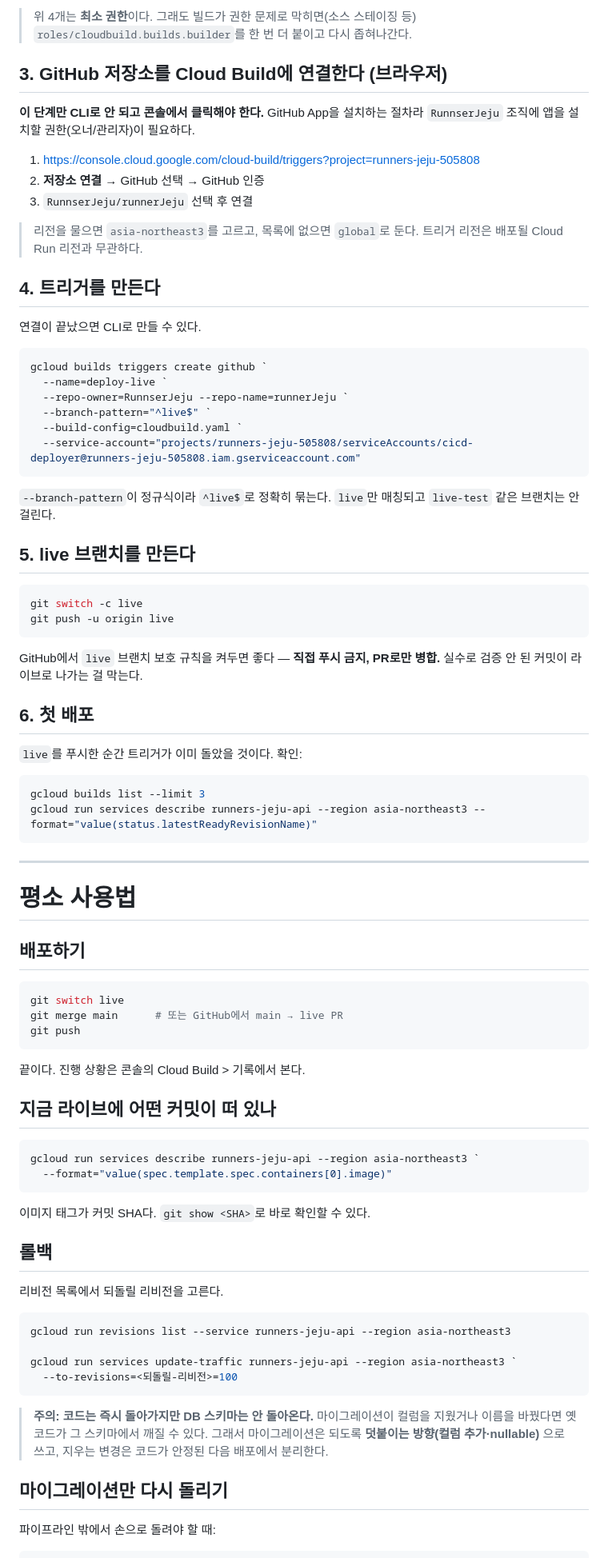
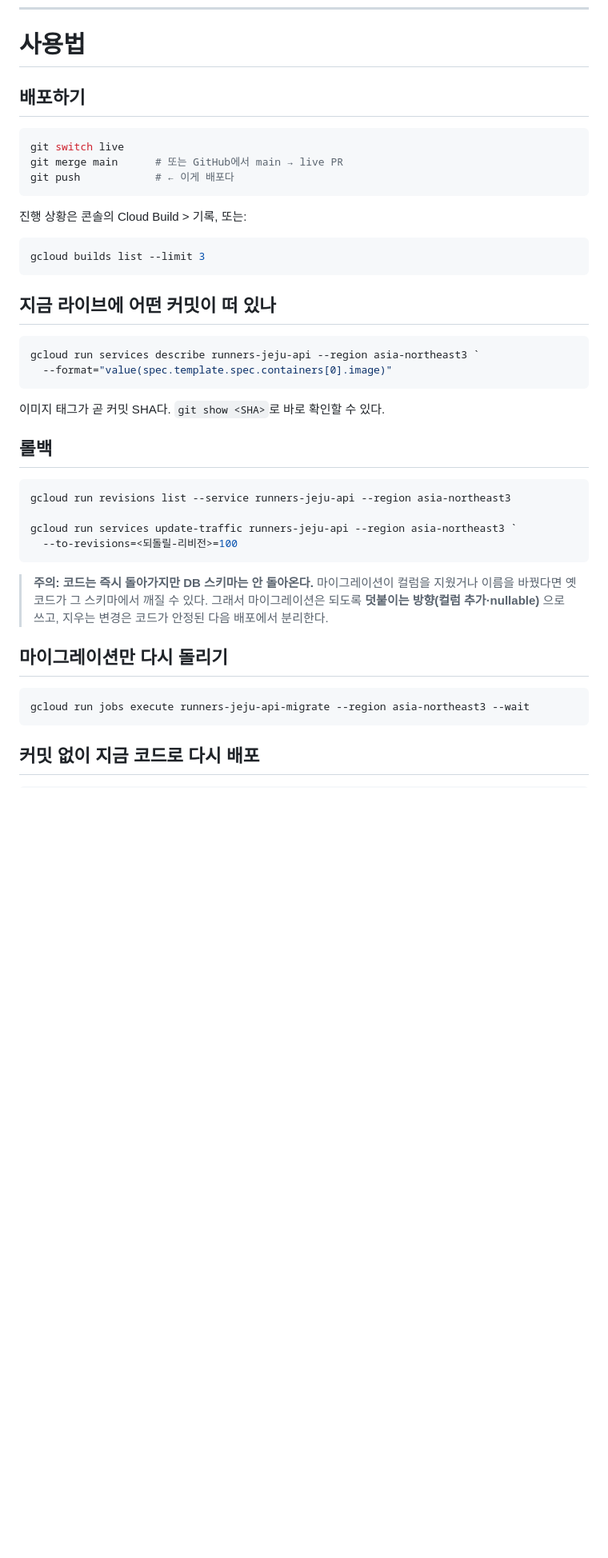
Before and after one commit to RunnserJeju/runnerJeju, a Markdown page: docs/cicd.md, the part around one of its changes. Shown at 80% size. GitHub-like rendering; blank space fills up the shorter version.

````diff
--- a/docs/cicd.md
+++ b/docs/cicd.md
@@ -101,66 +38,18 @@ gcloud iam service-accounts add-iam-policy-binding `
-> 위 4개는 **최소 권한**이다. 그래도 빌드가 권한 문제로 막히면(소스 스테이징 등)
-> `roles/cloudbuild.builds.builder`를 한 번 더 붙이고 다시 좁혀나간다.
-
-## 3. GitHub 저장소를 Cloud Build에 연결한다 (브라우저)
-
-**이 단계만 CLI로 안 되고 콘솔에서 클릭해야 한다.** GitHub App을 설치하는 절차라
-`RunnserJeju` 조직에 앱을 설치할 권한(오너/관리자)이 필요하다.
-
-1. https://console.cloud.google.com/cloud-build/triggers?project=runners-jeju-505808
-2. **저장소 연결** → GitHub 선택 → GitHub 인증
-3. `RunnserJeju/runnerJeju` 선택 후 연결
-
-> 리전을 물으면 `asia-northeast3`를 고르고, 목록에 없으면 `global`로 둔다.
-> 트리거 리전은 배포될 Cloud Run 리전과 무관하다.
-
-## 4. 트리거를 만든다
-
-연결이 끝났으면 CLI로 만들 수 있다.
-
-```powershell
-gcloud builds triggers create github `
-  --name=deploy-live `
-  --repo-owner=RunnserJeju --repo-name=runnerJeju `
-  --branch-pattern="^live$" `
-  --build-config=cloudbuild.yaml `
-  --service-account="projects/runners-jeju-505808/serviceAccounts/cicd-deployer@runners-jeju-505808.iam.gserviceaccount.com"
-```
-
-`--branch-pattern`이 정규식이라 `^live$`로 정확히 묶는다. `live`만 매칭되고
-`live-test` 같은 브랜치는 안 걸린다.
-
-## 5. live 브랜치를 만든다
-
-```powershell
-git switch -c live
-git push -u origin live
-```
-
-GitHub에서 `live` 브랜치 보호 규칙을 켜두면 좋다 — **직접 푸시 금지, PR로만 병합.**
-실수로 검증 안 된 커밋이 라이브로 나가는 걸 막는다.
-
-## 6. 첫 배포
-
-`live`를 푸시한 순간 트리거가 이미 돌았을 것이다. 확인:
-
-```powershell
-gcloud builds list --limit 3
-gcloud run services describe runners-jeju-api --region asia-northeast3 --format="value(status.latestReadyRevisionName)"
-```
-
----
-
-# 평소 사용법
+# 사용법
 
 ## 배포하기
 
 ```powershell
 git switch live
 git merge main      # 또는 GitHub에서 main → live PR
-git push
+git push            # ← 이게 배포다
 ```
 
-끝이다. 진행 상황은 콘솔의 Cloud Build > 기록에서 본다.
+진행 상황은 콘솔의 Cloud Build > 기록, 또는:
+
+```powershell
+gcloud builds list --limit 3
+```
 
 ## 지금 라이브에 어떤 커밋이 떠 있나
 
@@ -169,11 +58,9 @@ gcloud run services describe runners-jeju-api --region asia-northeast3 `
   --format="value(spec.template.spec.containers[0].image)"
 ```
 
-이미지 태그가 커밋 SHA다. `git show <SHA>`로 바로 확인할 수 있다.
+이미지 태그가 곧 커밋 SHA다. `git show <SHA>`로 바로 확인할 수 있다.
 
 ## 롤백
-
-리비전 목록에서 되돌릴 리비전을 고른다.
 
 ```powershell
 gcloud run revisions list --service runners-jeju-api --region asia-northeast3
@@ -189,6 +76,10 @@ gcloud run services update-traffic runners-jeju-api --region asia-northeast3 `
 
 ## 마이그레이션만 다시 돌리기
 
-파이프라인 밖에서 손으로 돌려야 할 때:
+```powershell
+gcloud run jobs execute runners-jeju-api-migrate --region asia-northeast3 --wait
+```
+
+## 커밋 없이 지금 코드로 다시 배포
 
 ```powershell
````
Also changed, not shown: other parts of docs/cicd.md (+128 -87 lines), docs/deployment.md (+6 -3 lines).
